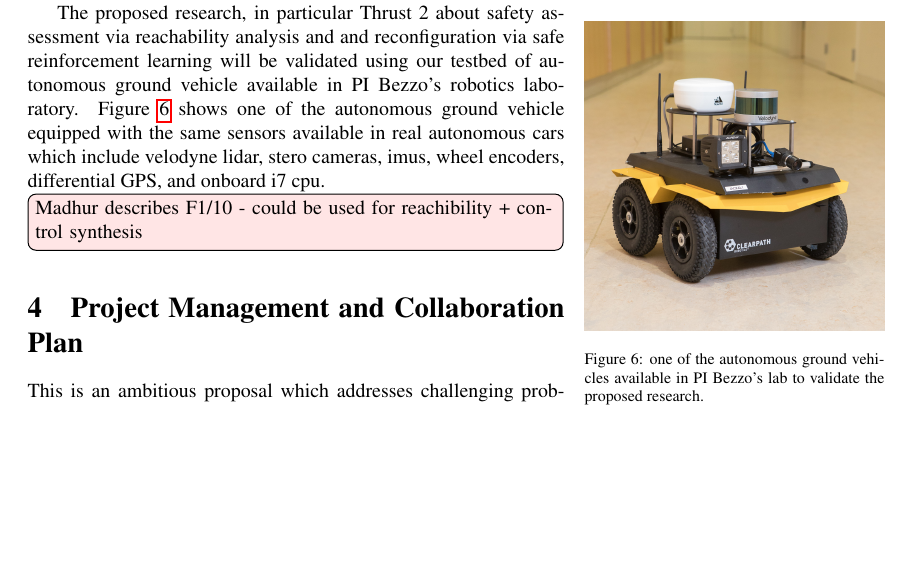
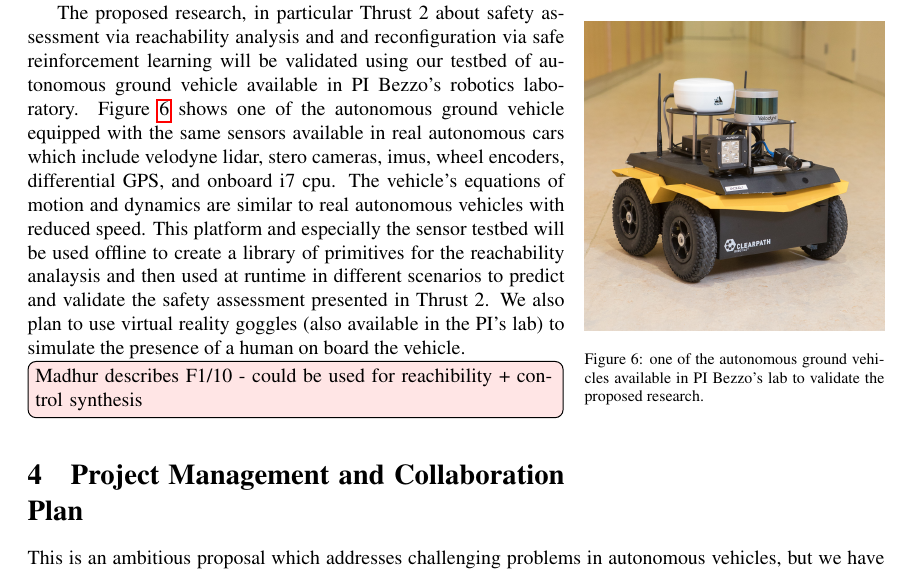
Before and after one commit to linklab-uva/cps-humanizing-autonomy, a LaTeX document (main.tex, which reads experiment.tex): part of page 19 of 30 before the commit and part of page 19 of 31 after it, cut so that both start at the same text, the shorter picture padded with empty space. Compiled offline with pdfLaTeX.

Commit message:
MORE CHANGES TO EXPERIMENTS

```diff
--- a/experiment.tex
+++ b/experiment.tex
@@ -34,7 +34,7 @@ The ``human monitoring and sensing'' block in Figure~\ref{fig:testbed} encloses
 \caption{one of the autonomous ground vehicles available in PI Bezzo's lab to validate the proposed research.}
 \vspace{-5pt}
 \label{fig:jackal}\end{wrapfigure}
-The proposed research, in particular Thrust 2 about safety assessment via reachability analysis and and reconfiguration via safe reinforcement learning will be validated using our testbed of autonomous ground vehicle available in PI Bezzo's robotics laboratory. Figure~\ref{fig:jackal} shows one of the autonomous ground vehicle equipped with the same sensors available in real autonomous cars which include velodyne lidar, stero cameras, imus, wheel encoders, differential GPS, and onboard i7 cpu.
+The proposed research, in particular Thrust 2 about safety assessment via reachability analysis and and reconfiguration via safe reinforcement learning will be validated using our testbed of autonomous ground vehicle available in PI Bezzo's robotics laboratory. Figure~\ref{fig:jackal} shows one of the autonomous ground vehicle equipped with the same sensors available in real autonomous cars which include velodyne lidar, stero cameras, imus, wheel encoders, differential GPS, and onboard i7 cpu. The vehicle's equations of motion and dynamics are similar to real autonomous vehicles with reduced speed. This platform and especially the sensor testbed will be used offline to create a library of primitives for the reachability analaysis and then used at runtime in different scenarios to predict and validate the safety assessment presented in Thrust 2. We also plan to use virtual reality goggles (also available in the PI's lab) to simulate the presence of a human on board the vehicle.
 
 
 
```
Also changed, not shown: 1 other file.
